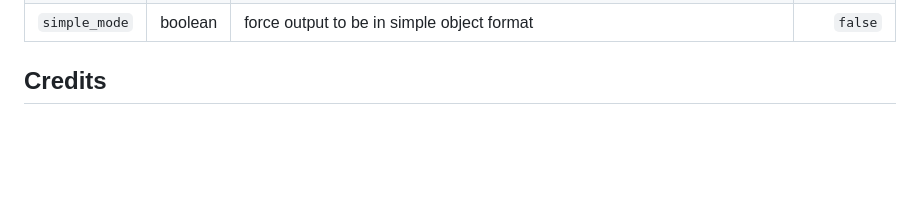
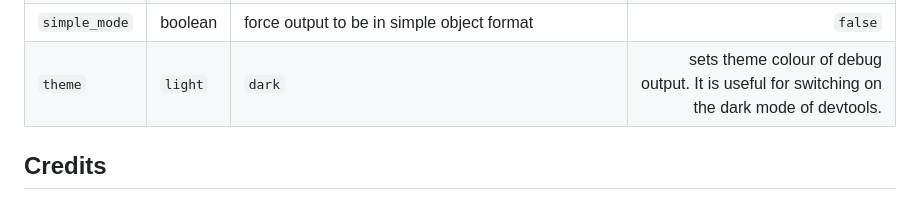
Before and after one commit to kraklin/elm-debug-transformer, a Markdown page: README.md, the part around the change. Rendered like a GitHub page; blank space fills up the shorter version.

Commit message:
add theme options description

```diff
--- a/README.md
+++ b/README.md
@@ -137,6 +137,7 @@ ElmDebugger.register({simple_mode: true, debug: false, limit: 10000});
 | `limit`       | number  | number of message characters after which the parser won't parse the message. (Helpful for bypass the parsing of large datastructures)     | `1 000 000`     |
 | `debug`       | boolean | include original message and parser error with the message                                                                                | `false`         |
 | `simple_mode` | boolean | force output to be in simple object format                                                                                                | `false`         |
+| `theme` | `light`|`dark` | sets theme colour of debug output. It is useful for switching on the dark mode of devtools.                                                                                                | `light`         |
 
 
 
```
